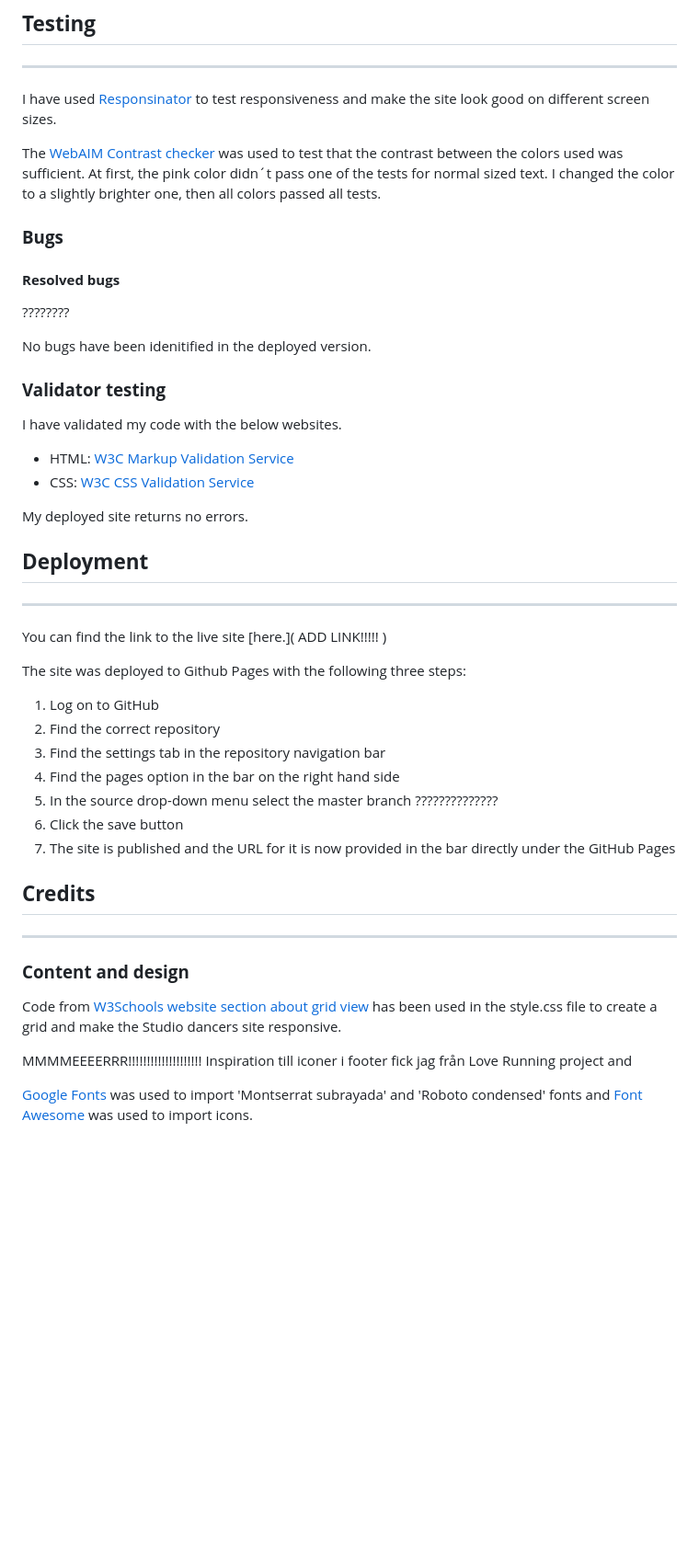
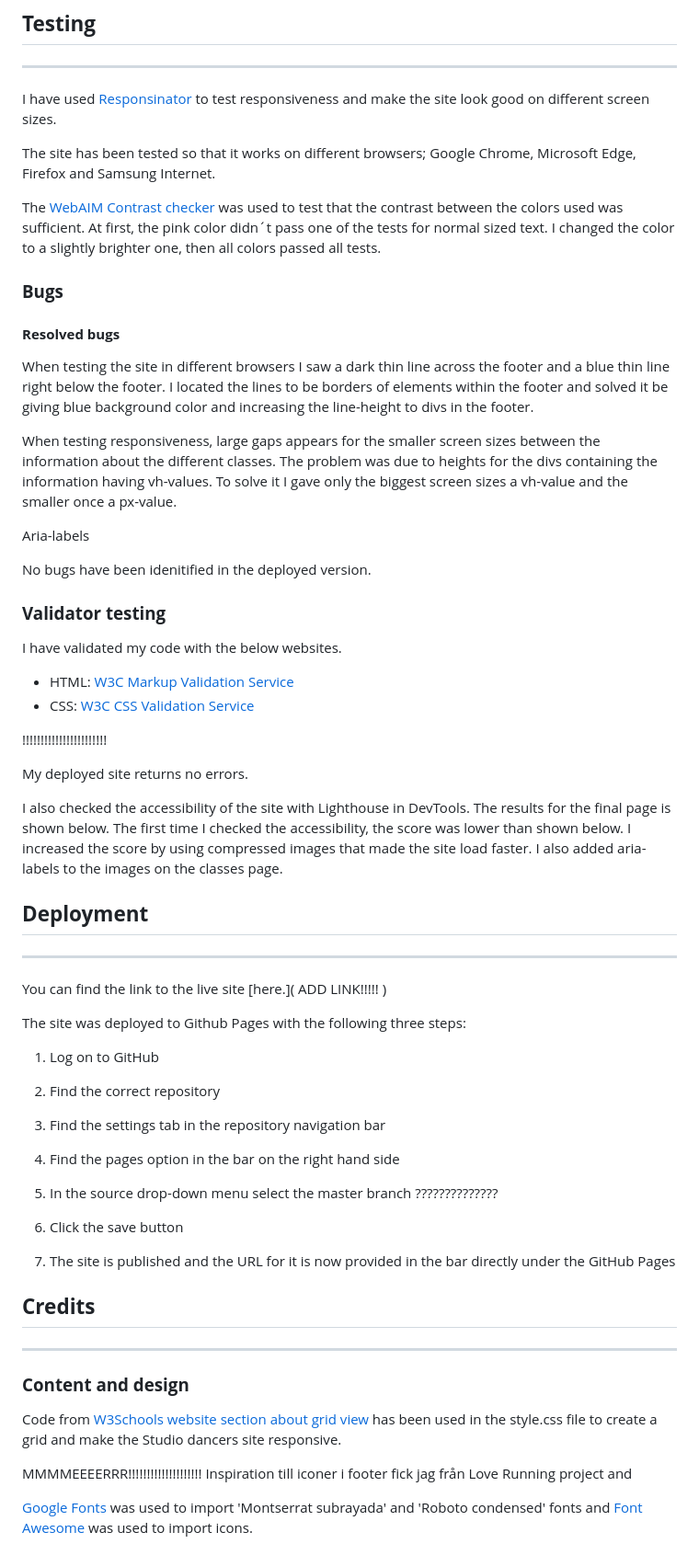
Before and after one commit to sarasm93/studio-dancers, a Markdown page: README.md, the part around the change. Shown at 92% size. Rendered like a GitHub page; blank space fills up the shorter version.

Commit message:
Add content to testing heading in readme.md

```diff
--- a/README.md
+++ b/README.md
@@ -72,20 +72,29 @@ The purpose and value of the thank you-page is simply to ensure the user that th
 
 I have used [Responsinator](http://www.responsinator.com/) to test responsiveness and make the site look good on different screen sizes.
 
+The site has been tested so that it works on different browsers; Google Chrome, Microsoft Edge, Firefox and Samsung Internet.
+
 The [WebAIM Contrast checker](https://webaim.org/resources/contrastchecker/) was used to test that the contrast between the colors used was sufficient. At first, the pink color didn´t pass one of the tests for normal sized text. I changed the color to a slightly brighter one, then all colors passed all tests.
+
+
+
+
 
 
 ### **Bugs**
 
 #### **Resolved bugs**
 
-????????
+When testing the site in different browsers I saw a dark thin line across the footer and a blue thin line right below the footer. I located the lines to be borders of elements within the footer and solved it be giving blue background color and increasing the line-height to divs in the footer.
+
+When testing responsiveness, large gaps appears for the smaller screen sizes between the information about the different classes. The problem was due to heights for the divs containing the information having vh-values. To solve it I gave only the biggest screen sizes a vh-value and the smaller once a px-value.
+
+Aria-labels
+
+
 
 
 No bugs have been idenitified in the deployed version.
-
-
-
 
 ### **Validator testing**
 
@@ -94,13 +103,24 @@ I have validated my code with the below websites.
 - HTML: [W3C Markup Validation Service](https://validator.w3.org/#validate_by_input)
 - CSS: [W3C CSS Validation Service](https://jigsaw.w3.org/css-validator/#validate_by_input)
 
+!!!!!!!!!!!!!!!!!!!!!!!
+
+My deployed site returns no errors.
+
+I also checked the accessibility of the site with Lighthouse in DevTools. The results for the final page is shown below. The first time I checked the accessibility, the score was lower than shown below. I increased the score by using compressed images that made the site load faster. I also added aria-labels to the images on the classes page.
 
 
-My deployed site returns no errors.
+
+
 
 ## **Deployment**
 ---
 You can find the link to the live site [here.]( ADD LINK!!!!! )
+
+
+
+
+
 
 The site was deployed to Github Pages with the following three steps:
 
@@ -109,18 +129,25 @@ The site was deployed to Github Pages with the following three steps:
 3. Find the settings tab in the repository navigation bar
 4. Find the pages option in the bar on the right hand side
 5. In the source drop-down menu select the master branch ??????????????
+
+
+
+
+
 6. Click the save button
 7. The site is published and the URL for it is now provided in the bar directly under the GitHub Pages
 
-
 ## **Credits**
 ---
-
 ### **Content and design**
 
 Code from [W3Schools website section about grid view](https://www.w3schools.com/css/css_rwd_grid.asp) has been used in the style.css file to create a grid and make the Studio dancers site responsive.
 
 MMMMEEEERRR!!!!!!!!!!!!!!!!!!!! Inspiration till iconer i footer fick jag från Love Running project and
+
+
+
+
 
 
 [Google Fonts](https://fonts.google.com/) was used to import 'Montserrat subrayada' and 'Roboto condensed' fonts and [Font Awesome](https://fontawesome.com/) was used to import icons.
```
